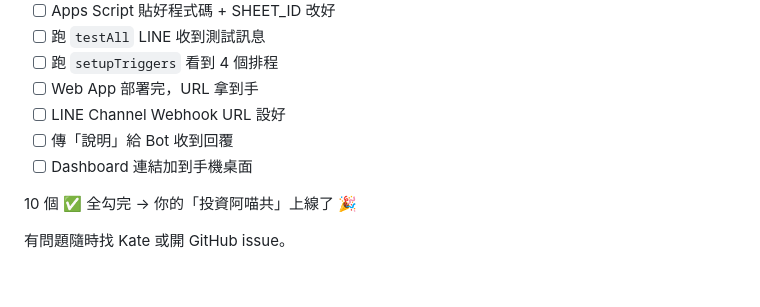
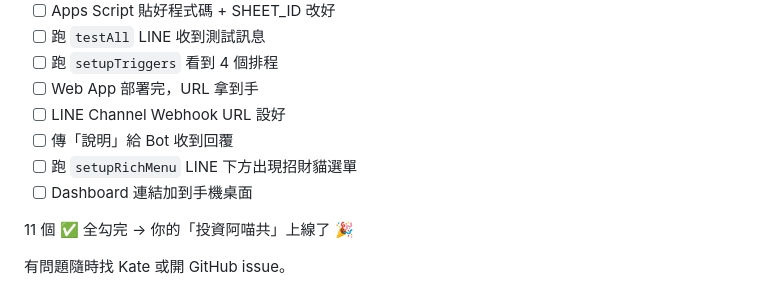
Before and after one commit to huilin-ux/Financial, a Markdown page: SETUP_FOR_FRIENDS.md, the part around one of its changes. Rendered like a GitHub page.

```diff
--- a/SETUP_FOR_FRIENDS.md
+++ b/SETUP_FOR_FRIENDS.md
@@ -343,8 +409,9 @@ LINE Messaging API 免費版每月 200 則訊息。
 - [ ] Web App 部署完，URL 拿到手
 - [ ] LINE Channel Webhook URL 設好
 - [ ] 傳「說明」給 Bot 收到回覆
+- [ ] 跑 `setupRichMenu` LINE 下方出現招財貓選單
 - [ ] Dashboard 連結加到手機桌面
 
-10 個 ✅ 全勾完 → 你的「投資阿喵共」上線了 🎉
+11 個 ✅ 全勾完 → 你的「投資阿喵共」上線了 🎉
 
 有問題隨時找 Kate 或開 GitHub issue。
```
Also changed, not shown: other parts of SETUP_FOR_FRIENDS.md (+67 -1 lines).
